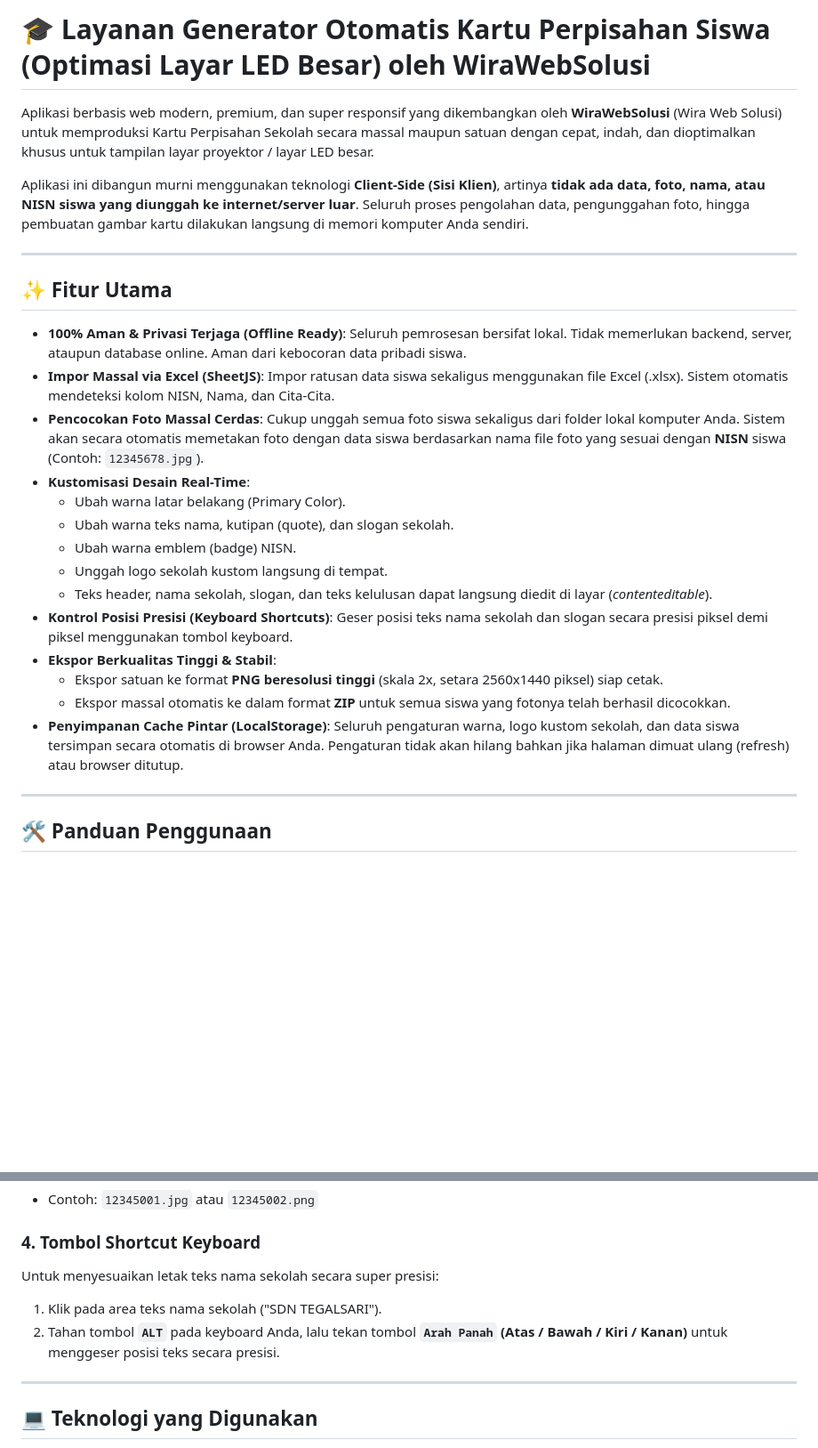
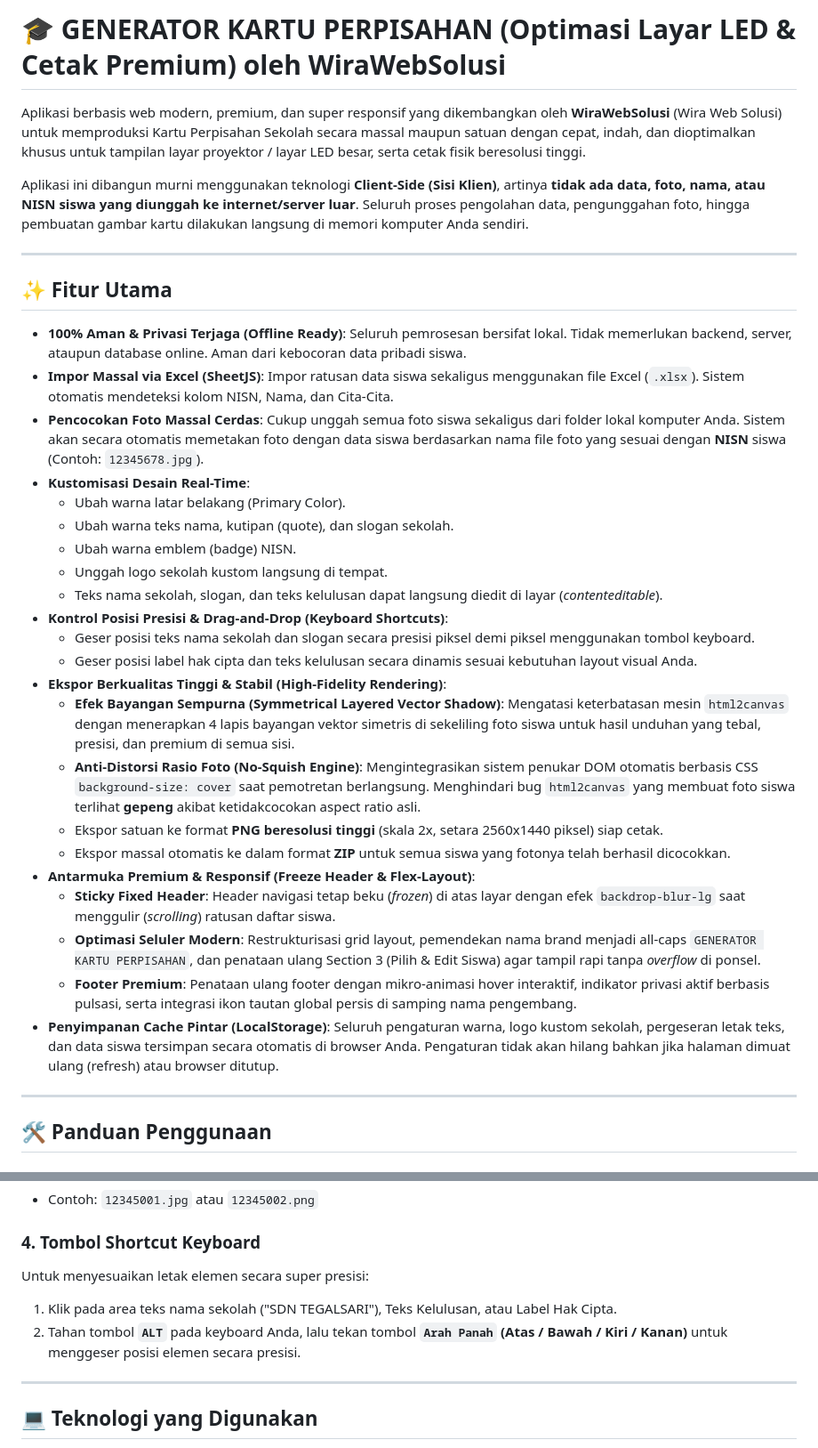
Before and after one commit to siwrwnbananaskers/GENERATOR-TEMPLATE-KARTU-PERPISAHAN, a Markdown page: README.md, 2 parts joined by grey strips. Shown at 89% size. Drawn GitHub-style; blank space fills up the shorter version.

```diff
--- a/README.md
+++ b/README.md
@@ -1,6 +1,6 @@
-# 🎓 Layanan Generator Otomatis Kartu Perpisahan Siswa (Optimasi Layar LED Besar) oleh WiraWebSolusi
+# 🎓 GENERATOR KARTU PERPISAHAN (Optimasi Layar LED & Cetak Premium) oleh WiraWebSolusi
 
-Aplikasi berbasis web modern, premium, dan super responsif yang dikembangkan oleh **WiraWebSolusi** (Wira Web Solusi) untuk memproduksi Kartu Perpisahan Sekolah secara massal maupun satuan dengan cepat, indah, dan dioptimalkan khusus untuk tampilan layar proyektor / layar LED besar.
+Aplikasi berbasis web modern, premium, dan super responsif yang dikembangkan oleh **WiraWebSolusi** (Wira Web Solusi) untuk memproduksi Kartu Perpisahan Sekolah secara massal maupun satuan dengan cepat, indah, dan dioptimalkan khusus untuk tampilan layar proyektor / layar LED besar, serta cetak fisik beresolusi tinggi.
 
 Aplikasi ini dibangun murni menggunakan teknologi **Client-Side (Sisi Klien)**, artinya **tidak ada data, foto, nama, atau NISN siswa yang diunggah ke internet/server luar**. Seluruh proses pengolahan data, pengunggahan foto, hingga pembuatan gambar kartu dilakukan langsung di memori komputer Anda sendiri.
 
@@ -9,19 +9,27 @@ Aplikasi ini dibangun murni menggunakan teknologi **Client-Side (Sisi Klien)**,
 ## ✨ Fitur Utama
 
 - **100% Aman & Privasi Terjaga (Offline Ready)**: Seluruh pemrosesan bersifat lokal. Tidak memerlukan backend, server, ataupun database online. Aman dari kebocoran data pribadi siswa.
-- **Impor Massal via Excel (SheetJS)**: Impor ratusan data siswa sekaligus menggunakan file Excel (.xlsx). Sistem otomatis mendeteksi kolom NISN, Nama, dan Cita-Cita.
+- **Impor Massal via Excel (SheetJS)**: Impor ratusan data siswa sekaligus menggunakan file Excel (`.xlsx`). Sistem otomatis mendeteksi kolom NISN, Nama, dan Cita-Cita.
 - **Pencocokan Foto Massal Cerdas**: Cukup unggah semua foto siswa sekaligus dari folder lokal komputer Anda. Sistem akan secara otomatis memetakan foto dengan data siswa berdasarkan nama file foto yang sesuai dengan **NISN** siswa (Contoh: `12345678.jpg`).
 - **Kustomisasi Desain Real-Time**:
   - Ubah warna latar belakang (Primary Color).
   - Ubah warna teks nama, kutipan (quote), dan slogan sekolah.
   - Ubah warna emblem (badge) NISN.
   - Unggah logo sekolah kustom langsung di tempat.
-  - Teks header, nama sekolah, slogan, dan teks kelulusan dapat langsung diedit di layar (*contenteditable*).
-- **Kontrol Posisi Presisi (Keyboard Shortcuts)**: Geser posisi teks nama sekolah dan slogan secara presisi piksel demi piksel menggunakan tombol keyboard.
-- **Ekspor Berkualitas Tinggi & Stabil**:
+  - Teks nama sekolah, slogan, dan teks kelulusan dapat langsung diedit di layar (*contenteditable*).
+- **Kontrol Posisi Presisi & Drag-and-Drop (Keyboard Shortcuts)**:
+  - Geser posisi teks nama sekolah dan slogan secara presisi piksel demi piksel menggunakan tombol keyboard.
+  - Geser posisi label hak cipta dan teks kelulusan secara dinamis sesuai kebutuhan layout visual Anda.
+- **Ekspor Berkualitas Tinggi & Stabil (High-Fidelity Rendering)**:
+  - **Efek Bayangan Sempurna (Symmetrical Layered Vector Shadow)**: Mengatasi keterbatasan mesin `html2canvas` dengan menerapkan 4 lapis bayangan vektor simetris di sekeliling foto siswa untuk hasil unduhan yang tebal, presisi, dan premium di semua sisi.
+  - **Anti-Distorsi Rasio Foto (No-Squish Engine)**: Mengintegrasikan sistem penukar DOM otomatis berbasis CSS `background-size: cover` saat pemotretan berlangsung. Menghindari bug `html2canvas` yang membuat foto siswa terlihat **gepeng** akibat ketidakcocokan aspect ratio asli.
   - Ekspor satuan ke format **PNG beresolusi tinggi** (skala 2x, setara 2560x1440 piksel) siap cetak.
   - Ekspor massal otomatis ke dalam format **ZIP** untuk semua siswa yang fotonya telah berhasil dicocokkan.
-- **Penyimpanan Cache Pintar (LocalStorage)**: Seluruh pengaturan warna, logo kustom sekolah, dan data siswa tersimpan secara otomatis di browser Anda. Pengaturan tidak akan hilang bahkan jika halaman dimuat ulang (refresh) atau browser ditutup.
+- **Antarmuka Premium & Responsif (Freeze Header & Flex-Layout)**:
+  - **Sticky Fixed Header**: Header navigasi tetap beku (*frozen*) di atas layar dengan efek `backdrop-blur-lg` saat menggulir (*scrolling*) ratusan daftar siswa.
+  - **Optimasi Seluler Modern**: Restrukturisasi grid layout, pemendekan nama brand menjadi all-caps `GENERATOR KARTU PERPISAHAN`, dan penataan ulang Section 3 (Pilih & Edit Siswa) agar tampil rapi tanpa *overflow* di ponsel.
+  - **Footer Premium**: Penataan ulang footer dengan mikro-animasi hover interaktif, indikator privasi aktif berbasis pulsasi, serta integrasi ikon tautan global persis di samping nama pengembang.
+- **Penyimpanan Cache Pintar (LocalStorage)**: Seluruh pengaturan warna, logo kustom sekolah, pergeseran letak teks, dan data siswa tersimpan secara otomatis di browser Anda. Pengaturan tidak akan hilang bahkan jika halaman dimuat ulang (refresh) atau browser ditutup.
 
 ---
 
@@ -46,9 +54,9 @@ Agar sistem dapat memasangkan foto secara massal, beri nama file foto siswa sesu
 *   Contoh: `12345001.jpg` atau `12345002.png`
 
 ### 4. Tombol Shortcut Keyboard
-Untuk menyesuaikan letak teks nama sekolah secara super presisi:
-1.  Klik pada area teks nama sekolah ("SDN TEGALSARI").
-2.  Tahan tombol **`ALT`** pada keyboard Anda, lalu tekan tombol **`Arah Panah` (Atas / Bawah / Kiri / Kanan)** untuk menggeser posisi teks secara presisi.
+Untuk menyesuaikan letak elemen secara super presisi:
+1.  Klik pada area teks nama sekolah ("SDN TEGALSARI"), Teks Kelulusan, atau Label Hak Cipta.
+2.  Tahan tombol **`ALT`** pada keyboard Anda, lalu tekan tombol **`Arah Panah` (Atas / Bawah / Kiri / Kanan)** untuk menggeser posisi elemen secara presisi.
 
 ---
 
```
